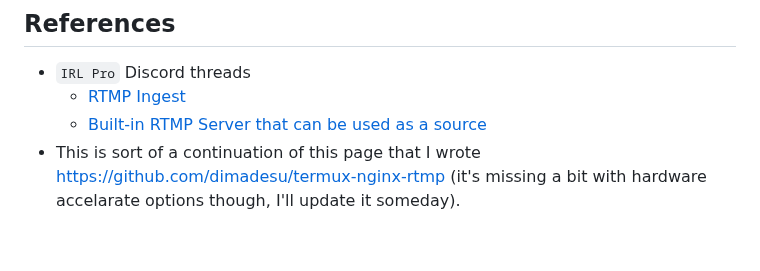
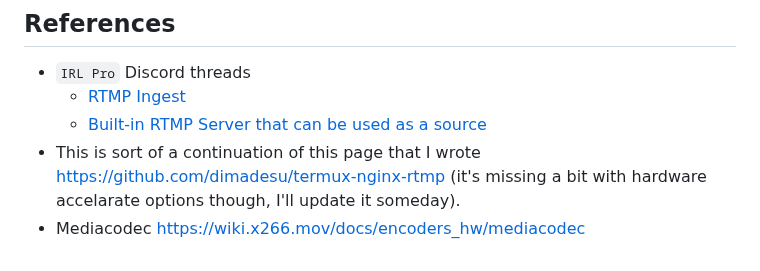
Before and after one commit to dimadesu/android-rtmp-ingest, a Markdown page: README.md, the part around the change. GitHub-like rendering.

Commit message:
Add reference to Mediacodec

```diff
--- a/README.md
+++ b/README.md
@@ -180,3 +180,4 @@ ffmpeg -help encoder=hevc_mediacodec
   - [RTMP Ingest](https://discord.com/channels/996502486535901306/1191179335479087104)
   - [Built-in RTMP Server that can be used as a source](https://discord.com/channels/996502486535901306/1056294460121690132)
 - This is sort of a continuation of this page that I wrote https://github.com/dimadesu/termux-nginx-rtmp (it's missing a bit with hardware accelarate options though, I'll update it someday).
+- Mediacodec https://wiki.x266.mov/docs/encoders_hw/mediacodec
```
